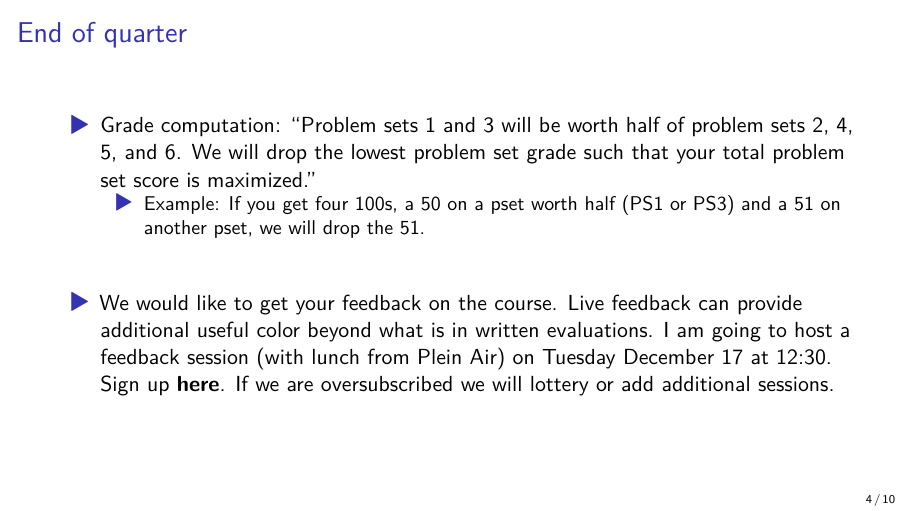
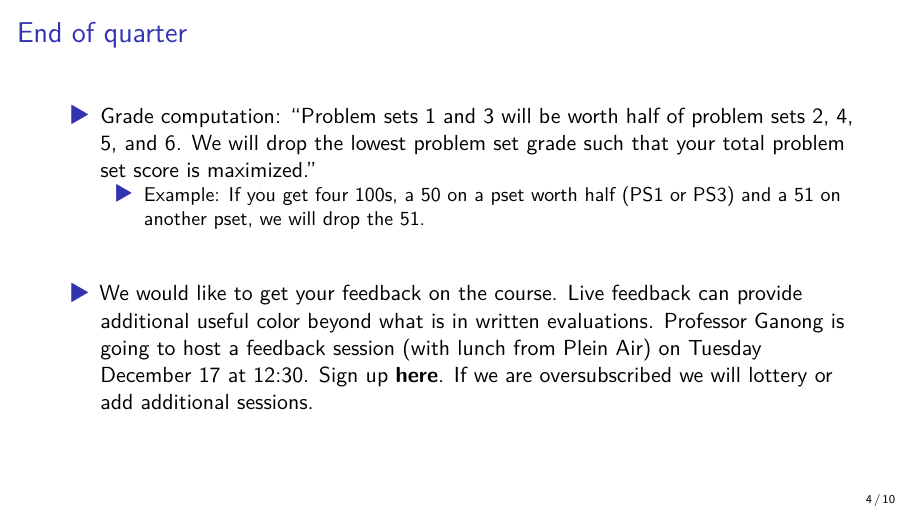
Before and after one commit to willsigal/student30538, a Quarto document (kickoff/2024-11-13.qmd): page 4 of 10. The pictures show the output file kickoff/2024-11-13.pdf that the author committed with the source.

Commit message:
edits to kickoff

```diff
--- a/kickoff/2024-11-13.qmd
+++ b/kickoff/2024-11-13.qmd
@@ -22,7 +22,7 @@ format:
 ## End of quarter
 * Grade computation: "Problem sets 1 and 3 will be worth half of problem sets 2, 4, 5, and 6. We will drop the lowest problem set grade such that your total problem set score is maximized."
     * Example: If you get four 100s, a 50 on a pset worth half (PS1 or PS3) and a 51 on another pset, we will drop the 51.
-* We would like to get your feedback on the course. Live feedback can provide additional useful color beyond what is in written evaluations. I am going to host a feedback session (with lunch from Plein Air) on Tuesday December 17 at 12:30. Sign up **[here](https://docs.google.com/spreadsheets/d/1LBVec0wjcUKp1ve1XPaqqY3E1aQoTAAUIqt6iQ-VB8Q/edit?gid=0#gid=0)**. If we are oversubscribed we will lottery or add additional sessions.
+* We would like to get your feedback on the course. Live feedback can provide additional useful color beyond what is in written evaluations. Professor Ganong is going to host a feedback session (with lunch from Plein Air) on Tuesday December 17 at 12:30. Sign up **[here](https://docs.google.com/spreadsheets/d/1LBVec0wjcUKp1ve1XPaqqY3E1aQoTAAUIqt6iQ-VB8Q/edit?gid=0#gid=0)**. If we are oversubscribed we will lottery or add additional sessions.
 
 # PS5 Debrief
 
```
Also changed, not shown: kickoff/2024-11-13.pdf.
